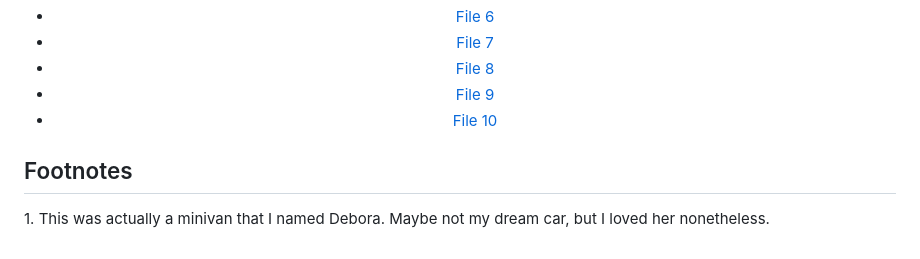
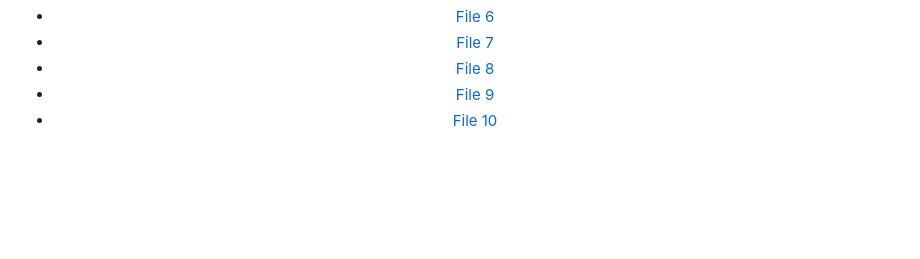
Before and after one commit to mah5a/mah5a.github.io, a Markdown page: README.md, the part around the change. Drawn GitHub-style; blank space fills up the shorter version.

```diff
--- a/README.md
+++ b/README.md
@@ -297,6 +297,6 @@ Passionate About: Python, Machine Learning, and the Power of Data</p>
     </ul>
   </div>
   </div>
-  <h2>Footnotes</h2>
-  <p id="footer">1. This was actually a minivan that I named Debora. Maybe not my dream car, but I loved her nonetheless.</p>
+
+
   </body>
```
